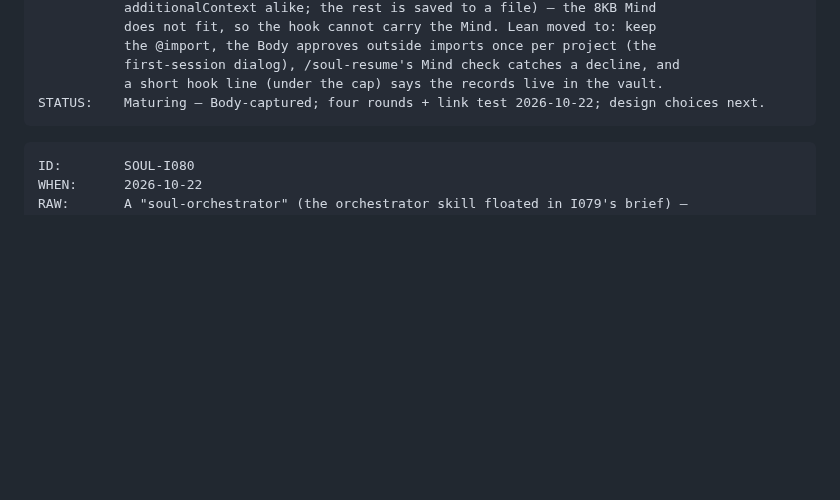
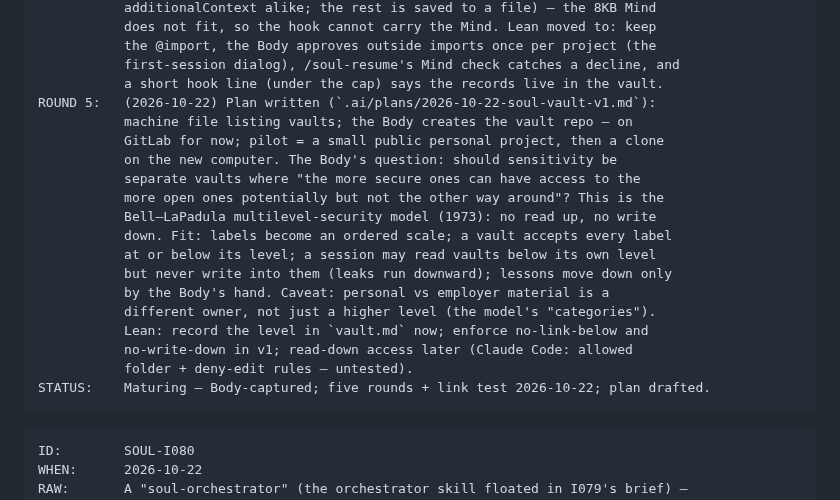
Before and after one commit to soul-system-works/Soul-System, a Markdown page: ideas.md, the part around the change. Drawn GitHub-style; blank space fills up the shorter version.

Commit message:
soul: I079 round 5 — ordered vault levels (no read up, no write down); plan drafted
Co-Authored-By: Claude Opus 5.5 <noreply@anthropic.com>

````diff
--- a/ideas.md
+++ b/ideas.md
@@ -2670,7 +2670,22 @@ LINK TEST: (2026-10-22, throwaway projects under /mnt/d, Claude Code 2.1.308,
            the @import, the Body approves outside imports once per project (the
            first-session dialog), /soul-resume's Mind check catches a decline, and
            a short hook line (under the cap) says the records live in the vault.
-STATUS:    Maturing — Body-captured; four rounds + link test 2026-10-22; design choices next.
+ROUND 5:   (2026-10-22) Plan written (`.ai/plans/2026-10-22-soul-vault-v1.md`):
+           machine file listing vaults; the Body creates the vault repo — on
+           GitLab for now; pilot = a small public personal project, then a clone
+           on the new computer. The Body's question: should sensitivity be
+           separate vaults where "the more secure ones can have access to the
+           more open ones potentially but not the other way around"? This is the
+           Bell–LaPadula multilevel-security model (1973): no read up, no write
+           down. Fit: labels become an ordered scale; a vault accepts every label
+           at or below its level; a session may read vaults below its own level
+           but never write into them (leaks run downward); lessons move down only
+           by the Body's hand. Caveat: personal vs employer material is a
+           different owner, not just a higher level (the model's "categories").
+           Lean: record the level in `vault.md` now; enforce no-link-below and
+           no-write-down in v1; read-down access later (Claude Code: allowed
+           folder + deny-edit rules — untested).
+STATUS:    Maturing — Body-captured; five rounds + link test 2026-10-22; plan drafted.
 ```
 
 ```
````
